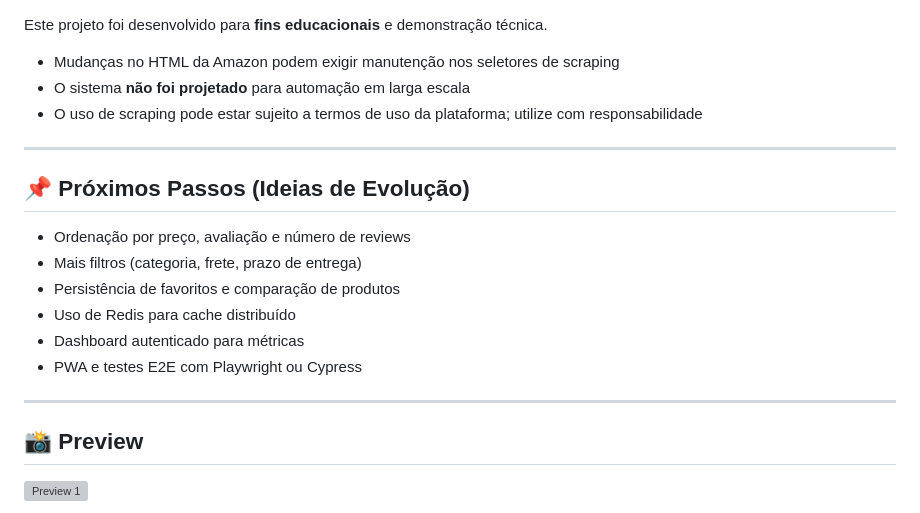
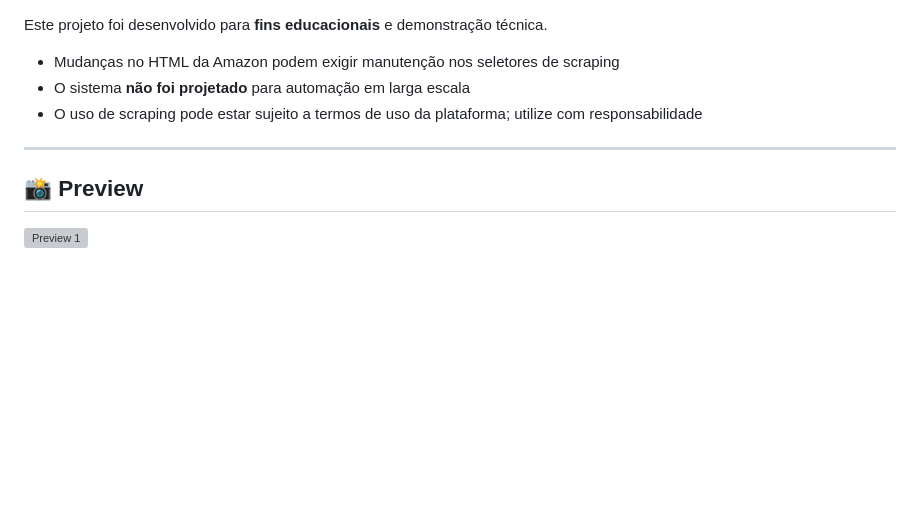
Before and after one commit to NatanLuz/amazon_scraper_fullstackAPI, a Markdown page: README.md, the part around one of its changes. Drawn GitHub-style; blank space fills up the shorter version; grey boxes are pictures that could not be loaded.

Commit message:
Update README title and remove future ideas section
Removed the 'Next Steps' section and updated the title format.

```diff
--- a/README.md
+++ b/README.md
@@ -258,17 +258,6 @@ Este projeto foi desenvolvido para **fins educacionais** e demonstração técni
 
 ---
 
-## 📌 Próximos Passos (Ideias de Evolução)
-
-- Ordenação por preço, avaliação e número de reviews
-- Mais filtros (categoria, frete, prazo de entrega)
-- Persistência de favoritos e comparação de produtos
-- Uso de Redis para cache distribuído
-- Dashboard autenticado para métricas
-- PWA e testes E2E com Playwright ou Cypress
-
----
-
 ## 📸 Preview
 
 ![Preview 1](https://i.imgur.com/y5aWKLi.png)
```
Also changed, not shown: other parts of README.md (+1 -1 lines).
